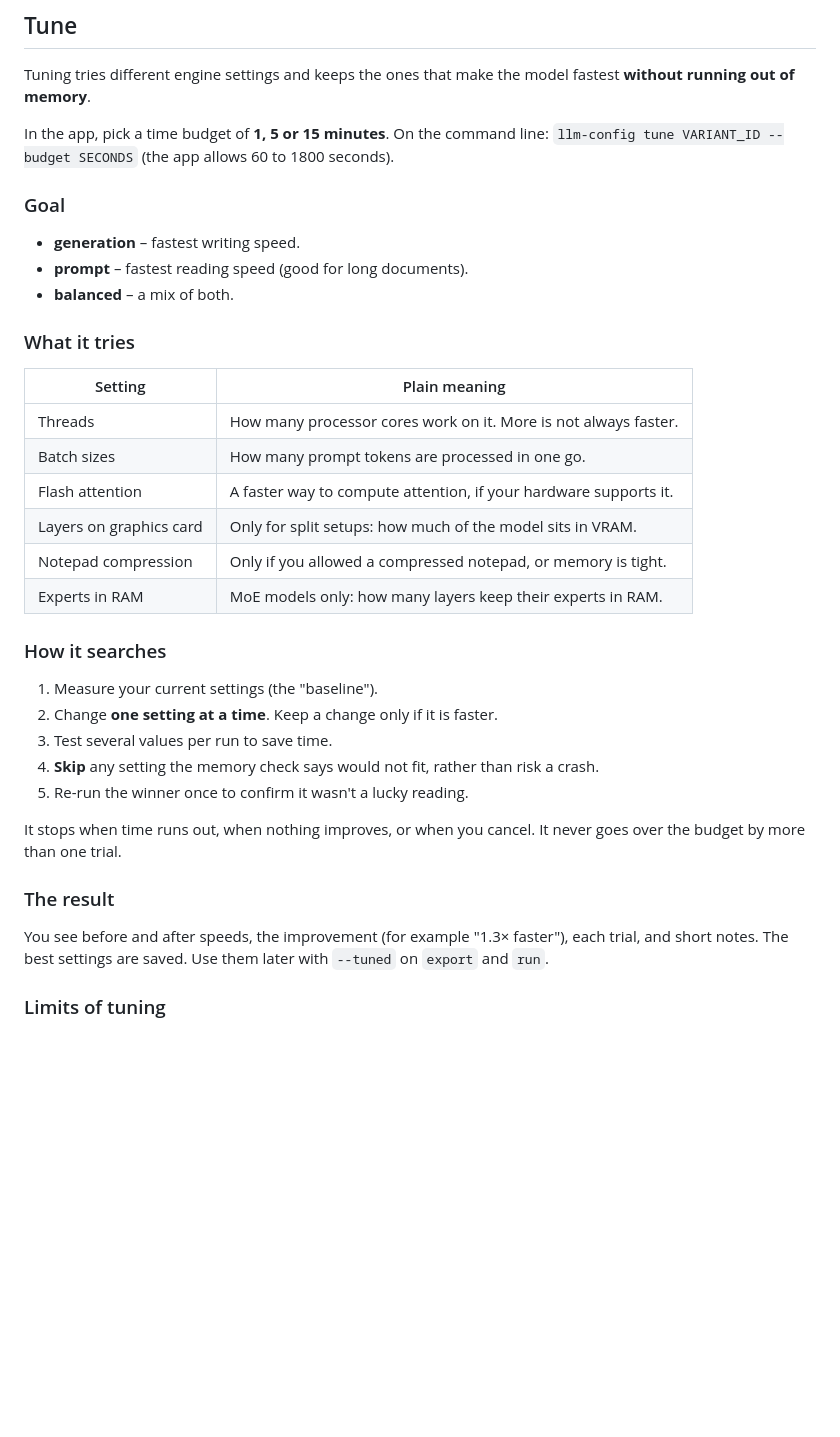
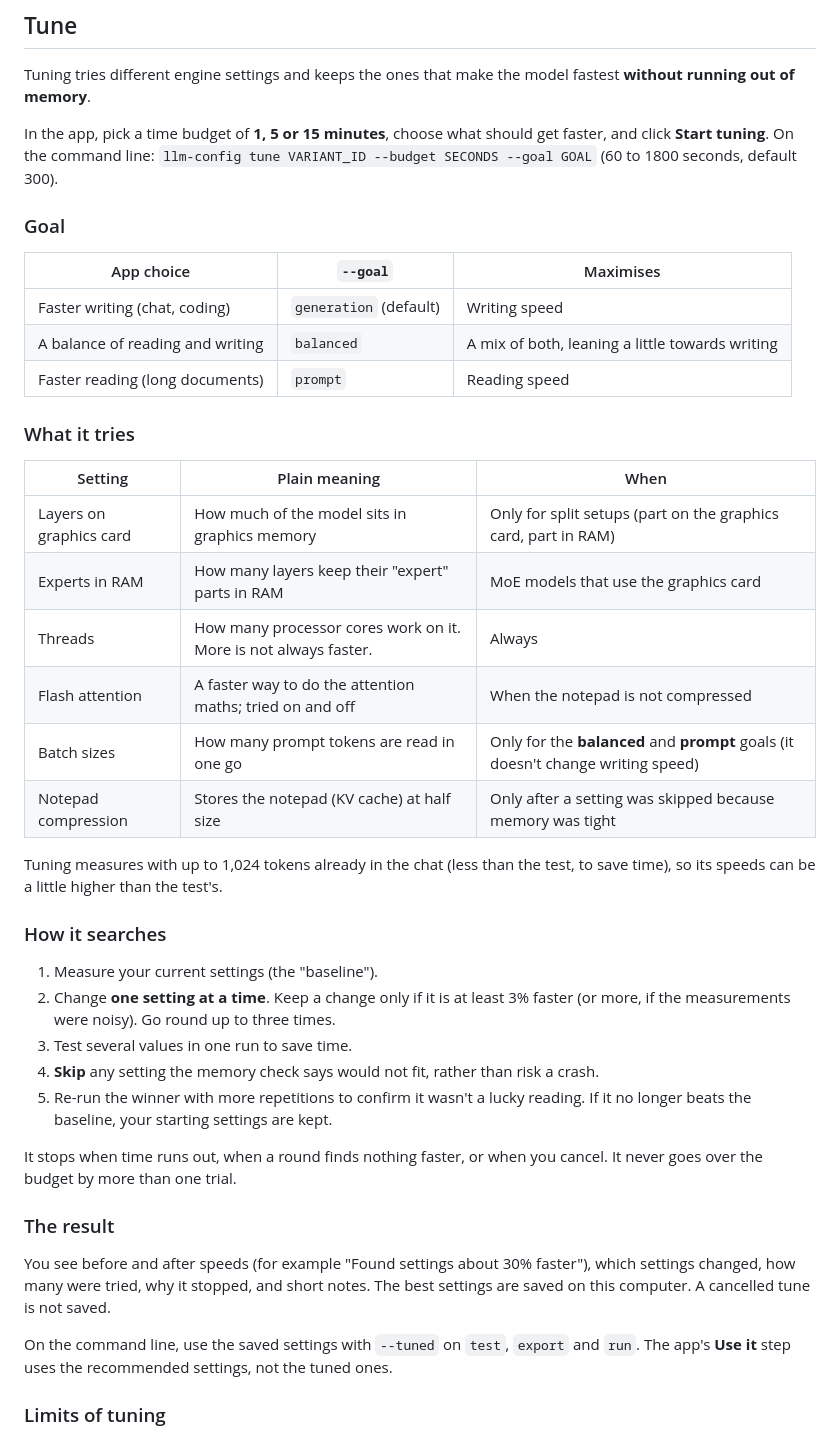
Before and after one commit to Eyad-3D/LLM-Configurator, a Markdown page: docs/testing-and-tuning.md, the part around one of its changes. GitHub-like rendering; blank space fills up the shorter version.

```diff
--- a/docs/testing-and-tuning.md
+++ b/docs/testing-and-tuning.md
@@ -54,38 +65,44 @@ Speed results are saved and used by future recommendations (see "measured" in [H
 
 Tuning tries different engine settings and keeps the ones that make the model fastest **without running out of memory**.
 
-In the app, pick a time budget of **1, 5 or 15 minutes**. On the command line: `llm-config tune VARIANT_ID --budget SECONDS` (the app allows 60 to 1800 seconds).
+In the app, pick a time budget of **1, 5 or 15 minutes**, choose what should get faster, and click **Start tuning**. On the command line: `llm-config tune VARIANT_ID --budget SECONDS --goal GOAL` (60 to 1800 seconds, default 300).
 
 ### Goal
 
-- **generation** – fastest writing speed.
-- **prompt** – fastest reading speed (good for long documents).
-- **balanced** – a mix of both.
+| App choice | `--goal` | Maximises |
+|---|---|---|
+| Faster writing (chat, coding) | `generation` (default) | Writing speed |
+| A balance of reading and writing | `balanced` | A mix of both, leaning a little towards writing |
+| Faster reading (long documents) | `prompt` | Reading speed |
 
 ### What it tries
 
-| Setting | Plain meaning |
-|---|---|
-| Threads | How many processor cores work on it. More is not always faster. |
-| Batch sizes | How many prompt tokens are processed in one go. |
-| Flash attention | A faster way to compute attention, if your hardware supports it. |
-| Layers on graphics card | Only for split setups: how much of the model sits in VRAM. |
-| Notepad compression | Only if you allowed a compressed notepad, or memory is tight. |
-| Experts in RAM | MoE models only: how many layers keep their experts in RAM. |
+| Setting | Plain meaning | When |
+|---|---|---|
+| Layers on graphics card | How much of the model sits in graphics memory | Only for split setups (part on the graphics card, part in RAM) |
+| Experts in RAM | How many layers keep their "expert" parts in RAM | MoE models that use the graphics card |
+| Threads | How many processor cores work on it. More is not always faster. | Always |
+| Flash attention | A faster way to do the attention maths; tried on and off | When the notepad is not compressed |
+| Batch sizes | How many prompt tokens are read in one go | Only for the **balanced** and **prompt** goals (it doesn't change writing speed) |
+| Notepad compression | Stores the notepad (KV cache) at half size | Only after a setting was skipped because memory was tight |
+
+Tuning measures with up to 1,024 tokens already in the chat (less than the test, to save time), so its speeds can be a little higher than the test's.
 
 ### How it searches
 
 1. Measure your current settings (the "baseline").
-2. Change **one setting at a time**. Keep a change only if it is faster.
-3. Test several values per run to save time.
+2. Change **one setting at a time**. Keep a change only if it is at least 3% faster (or more, if the measurements were noisy). Go round up to three times.
+3. Test several values in one run to save time.
 4. **Skip** any setting the memory check says would not fit, rather than risk a crash.
-5. Re-run the winner once to confirm it wasn't a lucky reading.
+5. Re-run the winner with more repetitions to confirm it wasn't a lucky reading. If it no longer beats the baseline, your starting settings are kept.
 
-It stops when time runs out, when nothing improves, or when you cancel. It never goes over the budget by more than one trial.
+It stops when time runs out, when a round finds nothing faster, or when you cancel. It never goes over the budget by more than one trial.
 
 ### The result
 
-You see before and after speeds, the improvement (for example "1.3× faster"), each trial, and short notes. The best settings are saved. Use them later with `--tuned` on `export` and `run`.
+You see before and after speeds (for example "Found settings about 30% faster"), which settings changed, how many were tried, why it stopped, and short notes. The best settings are saved on this computer. A cancelled tune is not saved.
+
+On the command line, use the saved settings with `--tuned` on `test`, `export` and `run`. The app's **Use it** step uses the recommended settings, not the tuned ones.
 
 ### Limits of tuning
 
```
Also changed, not shown: other parts of docs/testing-and-tuning.md (+28 -17 lines), docs/quality-checks.md (+21 -16 lines).
